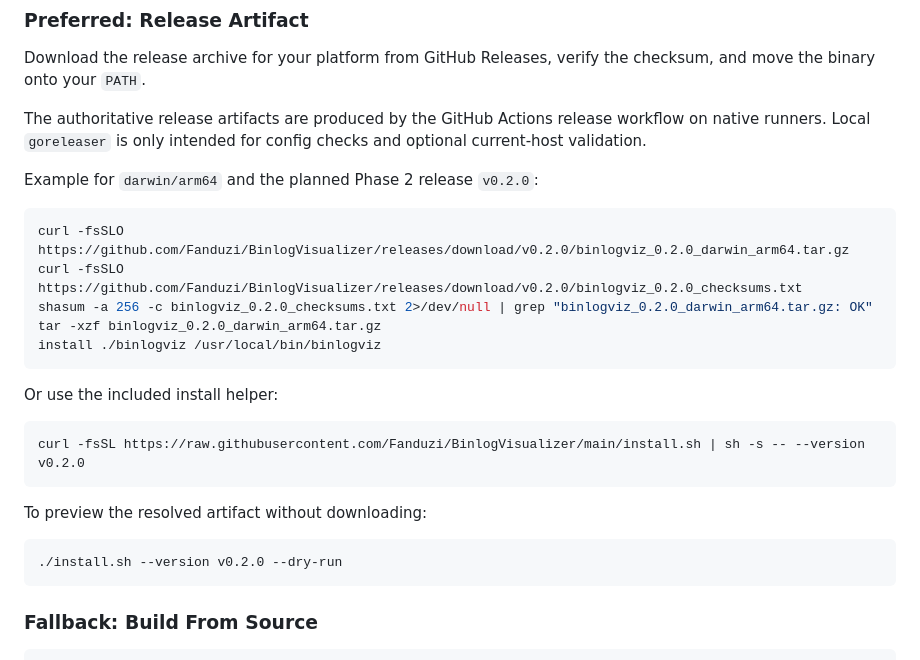
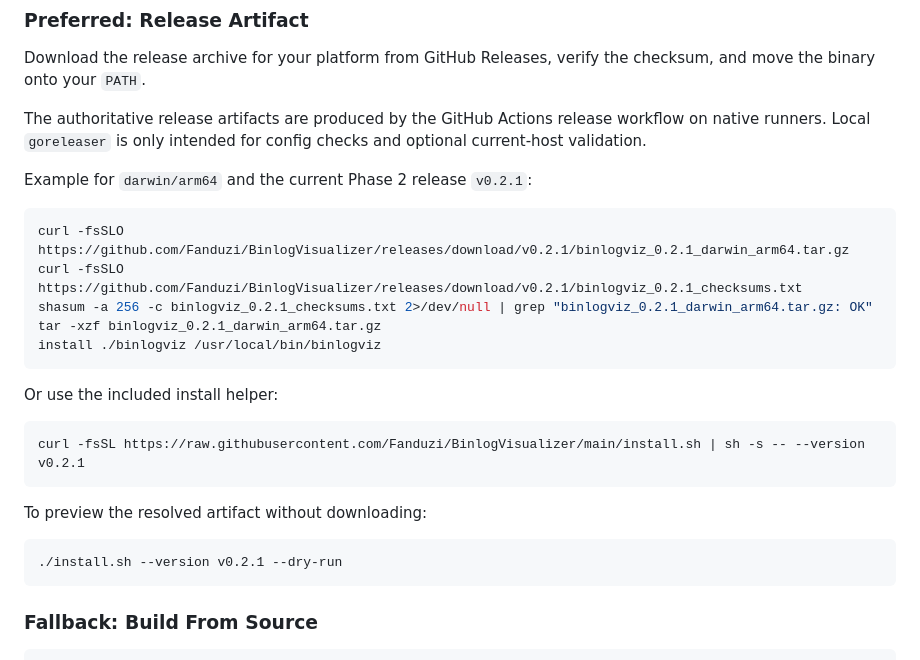
Before and after one commit to Fanduzi/BinlogVisualizer, a Markdown page: README.md, the part around one of its changes. Rendered like a GitHub page.

````diff
--- a/README.md
+++ b/README.md
@@ -19,26 +29,26 @@ Download the release archive for your platform from GitHub Releases, verify the
 
 The authoritative release artifacts are produced by the GitHub Actions release workflow on native runners. Local `goreleaser` is only intended for config checks and optional current-host validation.
 
-Example for `darwin/arm64` and the planned Phase 2 release `v0.2.0`:
+Example for `darwin/arm64` and the current Phase 2 release `v0.2.1`:
 
 ```bash
-curl -fsSLO https://github.com/Fanduzi/BinlogVisualizer/releases/download/v0.2.0/binlogviz_0.2.0_darwin_arm64.tar.gz
-curl -fsSLO https://github.com/Fanduzi/BinlogVisualizer/releases/download/v0.2.0/binlogviz_0.2.0_checksums.txt
-shasum -a 256 -c binlogviz_0.2.0_checksums.txt 2>/dev/null | grep "binlogviz_0.2.0_darwin_arm64.tar.gz: OK"
-tar -xzf binlogviz_0.2.0_darwin_arm64.tar.gz
+curl -fsSLO https://github.com/Fanduzi/BinlogVisualizer/releases/download/v0.2.1/binlogviz_0.2.1_darwin_arm64.tar.gz
+curl -fsSLO https://github.com/Fanduzi/BinlogVisualizer/releases/download/v0.2.1/binlogviz_0.2.1_checksums.txt
+shasum -a 256 -c binlogviz_0.2.1_checksums.txt 2>/dev/null | grep "binlogviz_0.2.1_darwin_arm64.tar.gz: OK"
+tar -xzf binlogviz_0.2.1_darwin_arm64.tar.gz
 install ./binlogviz /usr/local/bin/binlogviz
 ```
 
 Or use the included install helper:
 
 ```bash
-curl -fsSL https://raw.githubusercontent.com/Fanduzi/BinlogVisualizer/main/install.sh | sh -s -- --version v0.2.0
+curl -fsSL https://raw.githubusercontent.com/Fanduzi/BinlogVisualizer/main/install.sh | sh -s -- --version v0.2.1
 ```
 
 To preview the resolved artifact without downloading:
 
 ```bash
-./install.sh --version v0.2.0 --dry-run
+./install.sh --version v0.2.1 --dry-run
 ```
 
 ### Fallback: Build From Source
````
Also changed, not shown: other parts of README.md (+10 -0 lines), README_ZH.md (added, +245 -0 lines).
